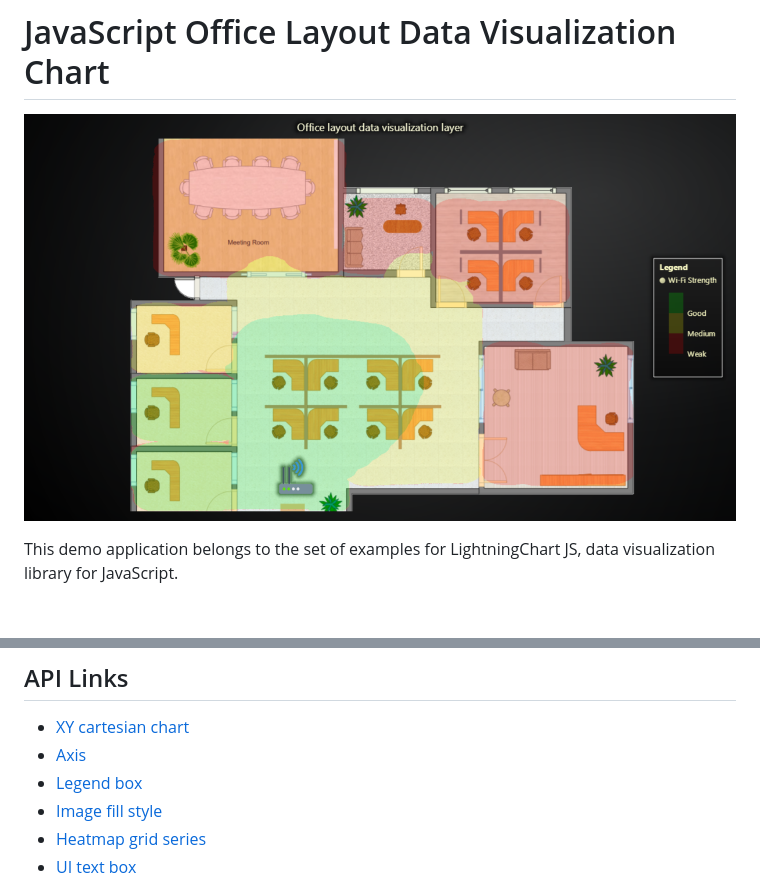
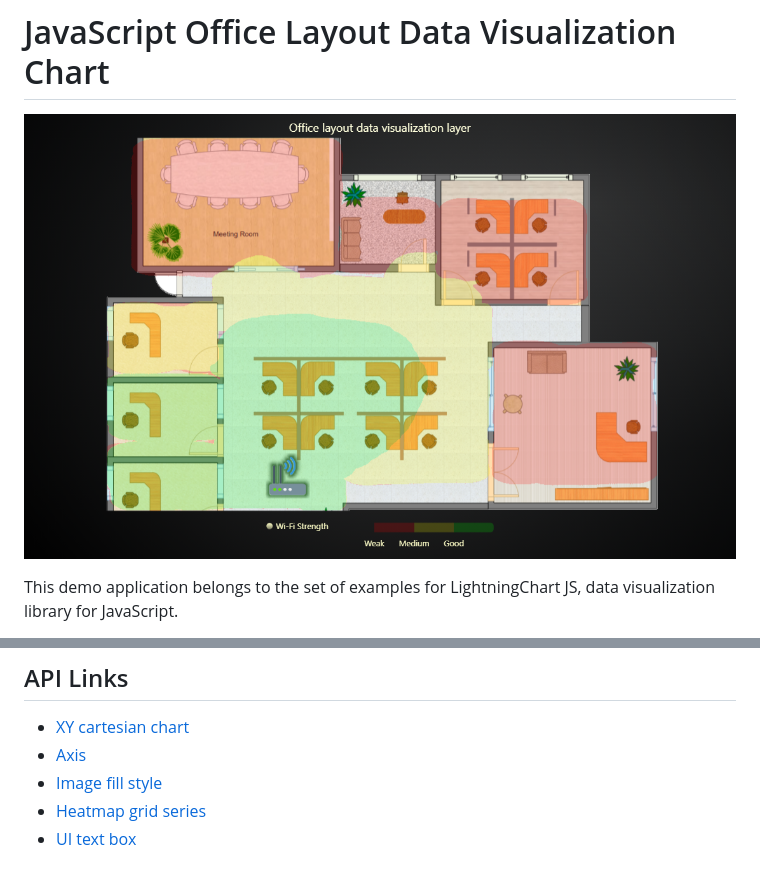
Before and after one commit to Lightning-Chart/lcjs-example-0025-officeDataVisualizationLayer, a Markdown page: README.md, 2 parts joined by grey strips. Drawn GitHub-style; pictures changed too: officeDataVisualizationLayer-darkGold.png; blank space fills up the shorter version.

```diff
--- a/README.md
+++ b/README.md
@@ -65,7 +65,6 @@ const uiIcon = chart
 
 * [XY cartesian chart]
 * [Axis]
-* [Legend box]
 * [Image fill style]
 * [Heatmap grid series]
 * [UI text box]
```
Also changed, not shown: other parts of README.md (+5 -6 lines), officeDataVisualizationLayer-cyberSpace.png, officeDataVisualizationLayer-light.png, officeDataVisualizationLayer-lightNature.png, 3 other files.
